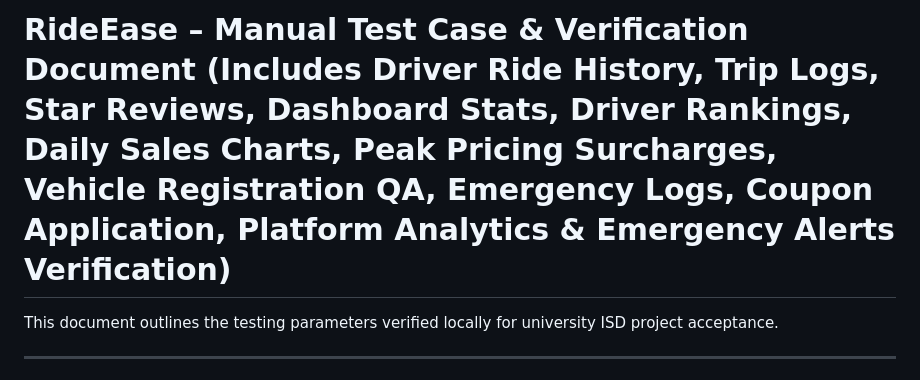
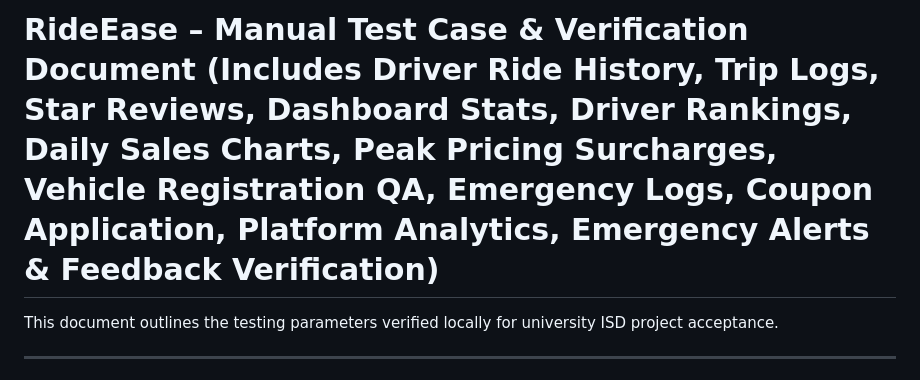
Before and after one commit to RideEase-Dev-Team/RideEase, a Markdown page: testing/test_cases.md, the part around the change. GitHub-like rendering.

Commit message:
RSRSCBMS-228: Map verification checks for passenger feedback submission

```diff
--- a/testing/test_cases.md
+++ b/testing/test_cases.md
@@ -1,4 +1,4 @@
-# RideEase – Manual Test Case & Verification Document (Includes Driver Ride History, Trip Logs, Star Reviews, Dashboard Stats, Driver Rankings, Daily Sales Charts, Peak Pricing Surcharges, Vehicle Registration QA, Emergency Logs, Coupon Application, Platform Analytics & Emergency Alerts Verification)
+# RideEase – Manual Test Case & Verification Document (Includes Driver Ride History, Trip Logs, Star Reviews, Dashboard Stats, Driver Rankings, Daily Sales Charts, Peak Pricing Surcharges, Vehicle Registration QA, Emergency Logs, Coupon Application, Platform Analytics, Emergency Alerts & Feedback Verification)
 
 This document outlines the testing parameters verified locally for university ISD project acceptance.
 
```
